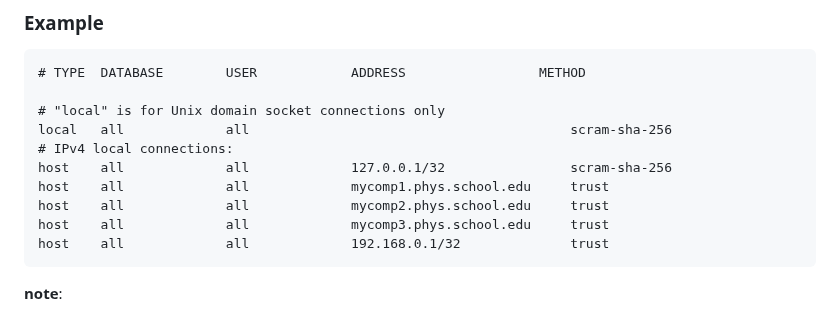
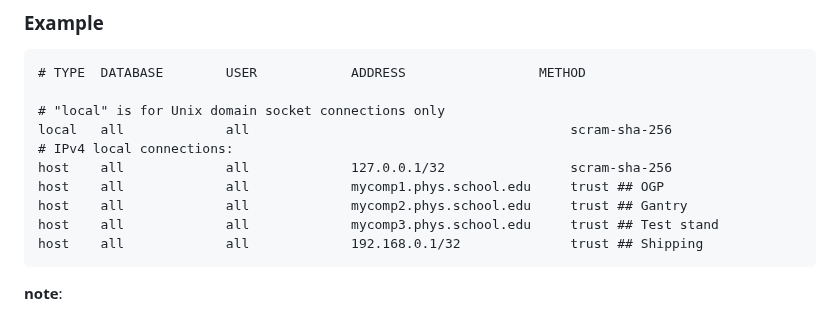
Before and after one commit to cmu-hgc-mac/HGC_DB_postgres, a Markdown page: documentation/pg_hba_documentation.md, the part around the change. GitHub-like rendering.

````diff
--- a/documentation/pg_hba_documentation.md
+++ b/documentation/pg_hba_documentation.md
@@ -52,10 +52,10 @@ port = 5432                             # (change requires restart)
 local   all             all                                         scram-sha-256
 # IPv4 local connections:
 host    all             all             127.0.0.1/32                scram-sha-256
-host    all             all             mycomp1.phys.school.edu     trust
-host    all             all             mycomp2.phys.school.edu     trust
-host    all             all             mycomp3.phys.school.edu     trust
-host    all             all             192.168.0.1/32              trust
+host    all             all             mycomp1.phys.school.edu     trust ## OGP
+host    all             all             mycomp2.phys.school.edu     trust ## Gantry
+host    all             all             mycomp3.phys.school.edu     trust ## Test stand
+host    all             all             192.168.0.1/32              trust ## Shipping
 ```
 
 **note**:
````
